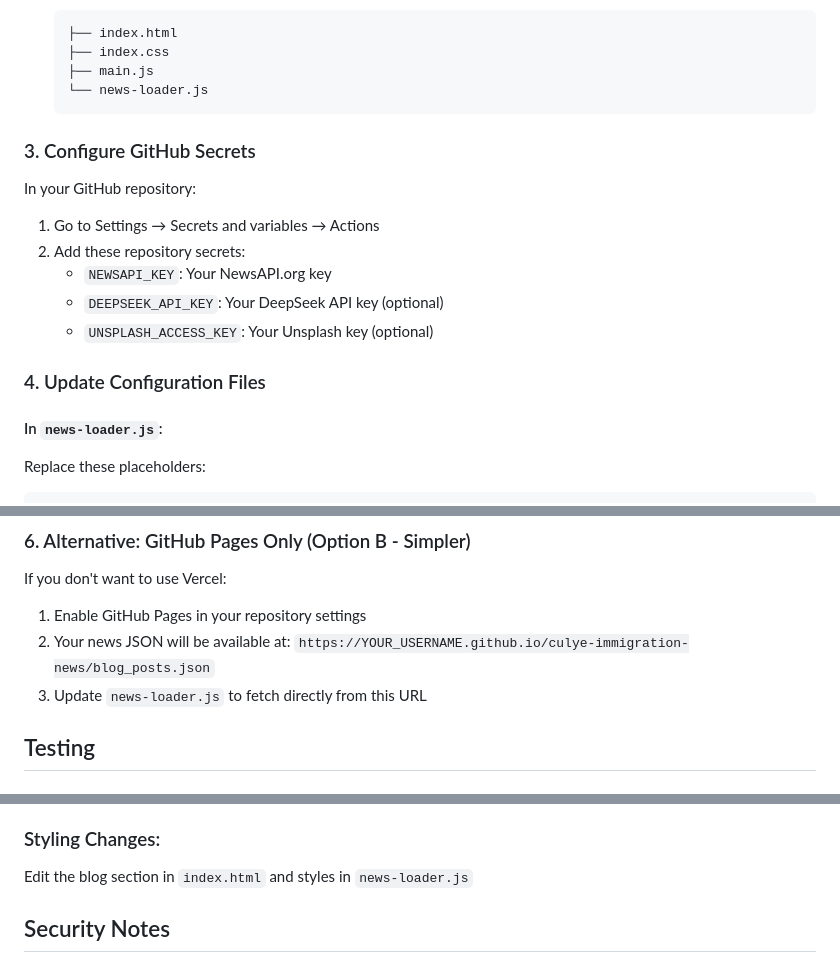
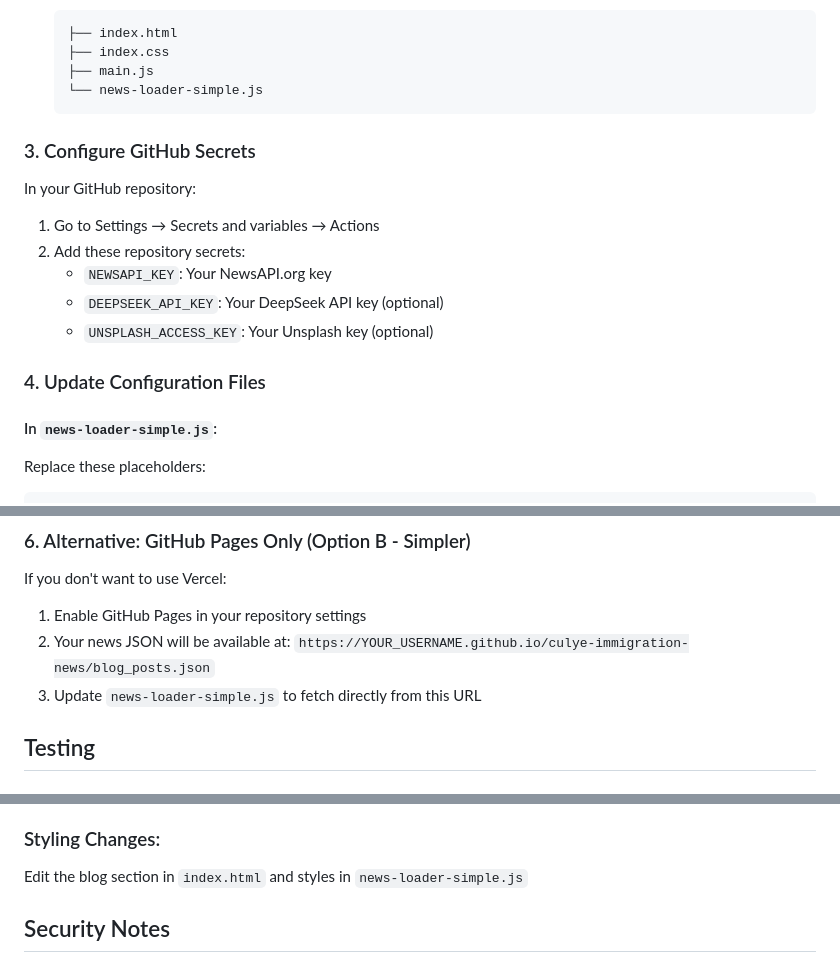
Before and after one commit to chimwopara/culye, a Markdown page: SETUP_GUIDE.md, 3 parts joined by grey strips. Rendered like a GitHub page.

````diff
--- a/SETUP_GUIDE.md
+++ b/SETUP_GUIDE.md
@@ -57,7 +57,7 @@ This system automatically fetches Canadian immigration news every Sunday night,
    ├── index.html
    ├── index.css
    ├── main.js
-   └── news-loader.js
+   └── news-loader-simple.js
    ```
 
 ### 3. Configure GitHub Secrets
@@ -71,7 +71,7 @@ In your GitHub repository:
 
 ### 4. Update Configuration Files
 
-#### In `news-loader.js`:
+#### In `news-loader-simple.js`:
 Replace these placeholders:
 ```javascript
 const NEWS_API_ENDPOINT = 'https://your-vercel-app.vercel.app/api/news';
@@ -99,7 +99,7 @@ If you don't want to use Vercel:
 1. Enable GitHub Pages in your repository settings
 2. Your news JSON will be available at:
    `https://YOUR_USERNAME.github.io/culye-immigration-news/blog_posts.json`
-3. Update `news-loader.js` to fetch directly from this URL
+3. Update `news-loader-simple.js` to fetch directly from this URL
 
 ## Testing
 
@@ -180,7 +180,7 @@ Edit `news_fetcher.py`:
 - Filter by specific keywords
 
 ### Styling Changes:
-Edit the blog section in `index.html` and styles in `news-loader.js`
+Edit the blog section in `index.html` and styles in `news-loader-simple.js`
 
 ## Security Notes
 
````
Also changed, not shown: README.md (+3 -3 lines).
